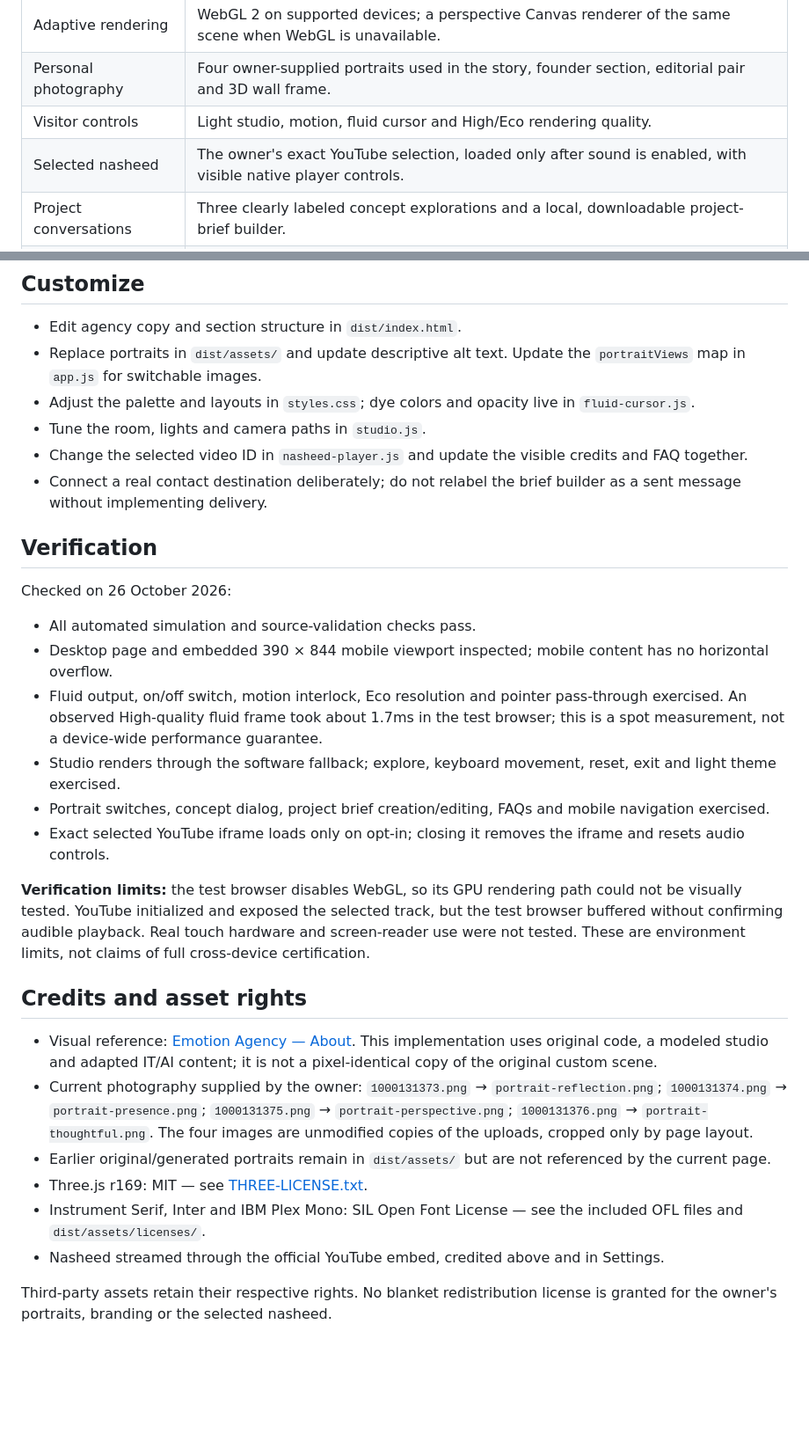
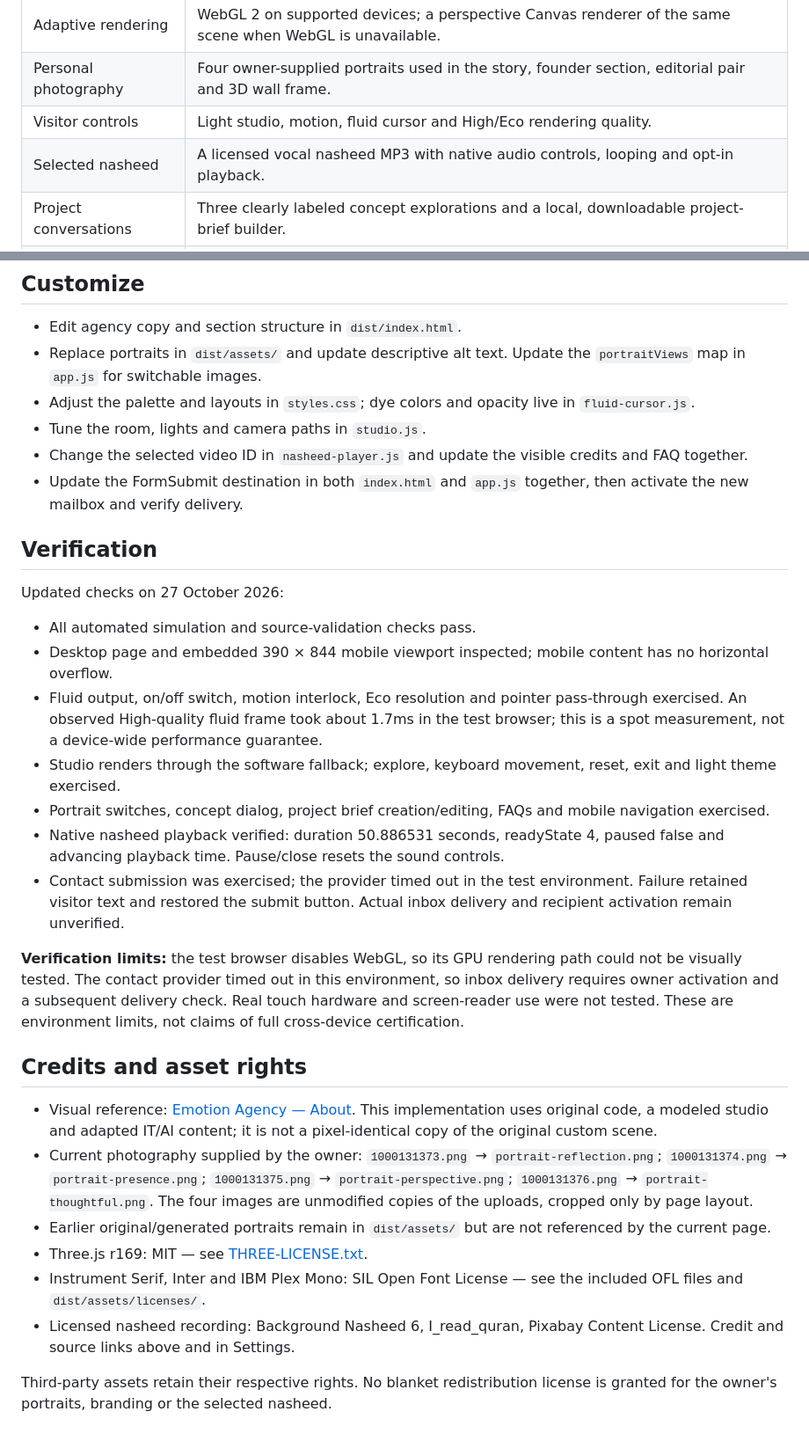
Before and after one commit to shohidul-code/emotive-ai-studio, a Markdown page: README.md, 2 parts joined by grey strips. Shown at 88% size. Drawn GitHub-style; blank space fills up the shorter version.

Commit message:
Update audio, contact setup and verification notes

```diff
--- a/README.md
+++ b/README.md
@@ -17,7 +17,7 @@ An independent IT and AI agency website built as an explorable digital studio. E
 | Adaptive rendering | WebGL 2 on supported devices; a perspective Canvas renderer of the same scene when WebGL is unavailable. |
 | Personal photography | Four owner-supplied portraits used in the story, founder section, editorial pair and 3D wall frame. |
 | Visitor controls | Light studio, motion, fluid cursor and High/Eco rendering quality. |
-| Selected nasheed | The owner's exact YouTube selection, loaded only after sound is enabled, with visible native player controls. |
+| Selected nasheed | A licensed vocal nasheed MP3 with native audio controls, looping and opt-in playback. |
 | Project conversations | Three clearly labeled concept explorations and a local, downloadable project-brief builder. |
 | Responsive foundation | Mobile navigation, semantic sections, accessible dialogs, keyboard controls and reduced-motion support. |
 
@@ -90,20 +92,21 @@ Keep the existing deployment-protection policy. After Git integration is connect
 - Adjust the palette and layouts in `styles.css`; dye colors and opacity live in `fluid-cursor.js`.
 - Tune the room, lights and camera paths in `studio.js`.
 - Change the selected video ID in `nasheed-player.js` and update the visible credits and FAQ together.
-- Connect a real contact destination deliberately; do not relabel the brief builder as a sent message without implementing delivery.
+- Update the FormSubmit destination in both `index.html` and `app.js` together, then activate the new mailbox and verify delivery.
 
 ## Verification
 
-Checked on 26 October 2026:
+Updated checks on 27 October 2026:
 
 - All automated simulation and source-validation checks pass.
 - Desktop page and embedded 390 × 844 mobile viewport inspected; mobile content has no horizontal overflow.
 - Fluid output, on/off switch, motion interlock, Eco resolution and pointer pass-through exercised. An observed High-quality fluid frame took about 1.7ms in the test browser; this is a spot measurement, not a device-wide performance guarantee.
 - Studio renders through the software fallback; explore, keyboard movement, reset, exit and light theme exercised.
 - Portrait switches, concept dialog, project brief creation/editing, FAQs and mobile navigation exercised.
-- Exact selected YouTube iframe loads only on opt-in; closing it removes the iframe and resets audio controls.
+- Native nasheed playback verified: duration 50.886531 seconds, readyState 4, paused false and advancing playback time. Pause/close resets the sound controls.
+- Contact submission was exercised; the provider timed out in the test environment. Failure retained visitor text and restored the submit button. Actual inbox delivery and recipient activation remain unverified.
 
-**Verification limits:** the test browser disables WebGL, so its GPU rendering path could not be visually tested. YouTube initialized and exposed the selected track, but the test browser buffered without confirming audible playback. Real touch hardware and screen-reader use were not tested. These are environment limits, not claims of full cross-device certification.
+**Verification limits:** the test browser disables WebGL, so its GPU rendering path could not be visually tested. The contact provider timed out in this environment, so inbox delivery requires owner activation and a subsequent delivery check. Real touch hardware and screen-reader use were not tested. These are environment limits, not claims of full cross-device certification.
 
 ## Credits and asset rights
 
@@ -112,6 +115,6 @@ Checked on 26 October 2026:
 - Earlier original/generated portraits remain in `dist/assets/` but are not referenced by the current page.
 - Three.js r169: MIT — see [THREE-LICENSE.txt](THREE-LICENSE.txt).
 - Instrument Serif, Inter and IBM Plex Mono: SIL Open Font License — see the included OFL files and `dist/assets/licenses/`.
-- Nasheed streamed through the official YouTube embed, credited above and in Settings.
+- Licensed nasheed recording: Background Nasheed 6, I_read_quran, Pixabay Content License. Credit and source links above and in Settings.
 
 Third-party assets retain their respective rights. No blanket redistribution license is granted for the owner's portraits, branding or the selected nasheed.
```
Also changed, not shown: other parts of README.md (+6 -4 lines).
